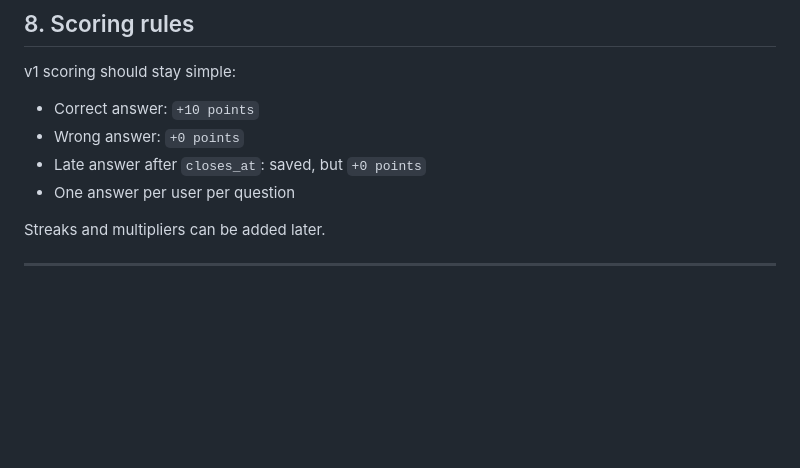
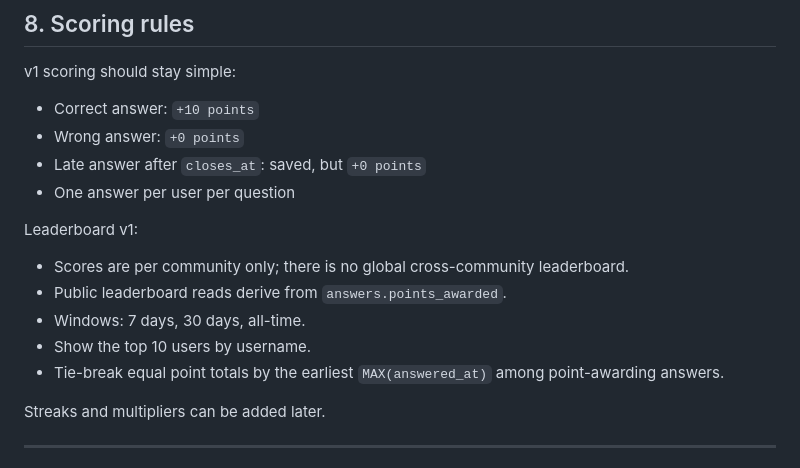
Before and after one commit to presiyan-g/qna-app, a Markdown page: PROJECT.md, the part around the change. Drawn GitHub-style; blank space fills up the shorter version.

Commit message:
docs: capture leaderboard scoring rules

```diff
--- a/PROJECT.md
+++ b/PROJECT.md
@@ -189,6 +189,14 @@ v1 scoring should stay simple:
 - Late answer after `closes_at`: saved, but `+0 points`
 - One answer per user per question
 
+Leaderboard v1:
+
+- Scores are per community only; there is no global cross-community leaderboard.
+- Public leaderboard reads derive from `answers.points_awarded`.
+- Windows: 7 days, 30 days, all-time.
+- Show the top 10 users by username.
+- Tie-break equal point totals by the earliest `MAX(answered_at)` among point-awarding answers.
+
 Streaks and multipliers can be added later.
 
 ---
```
